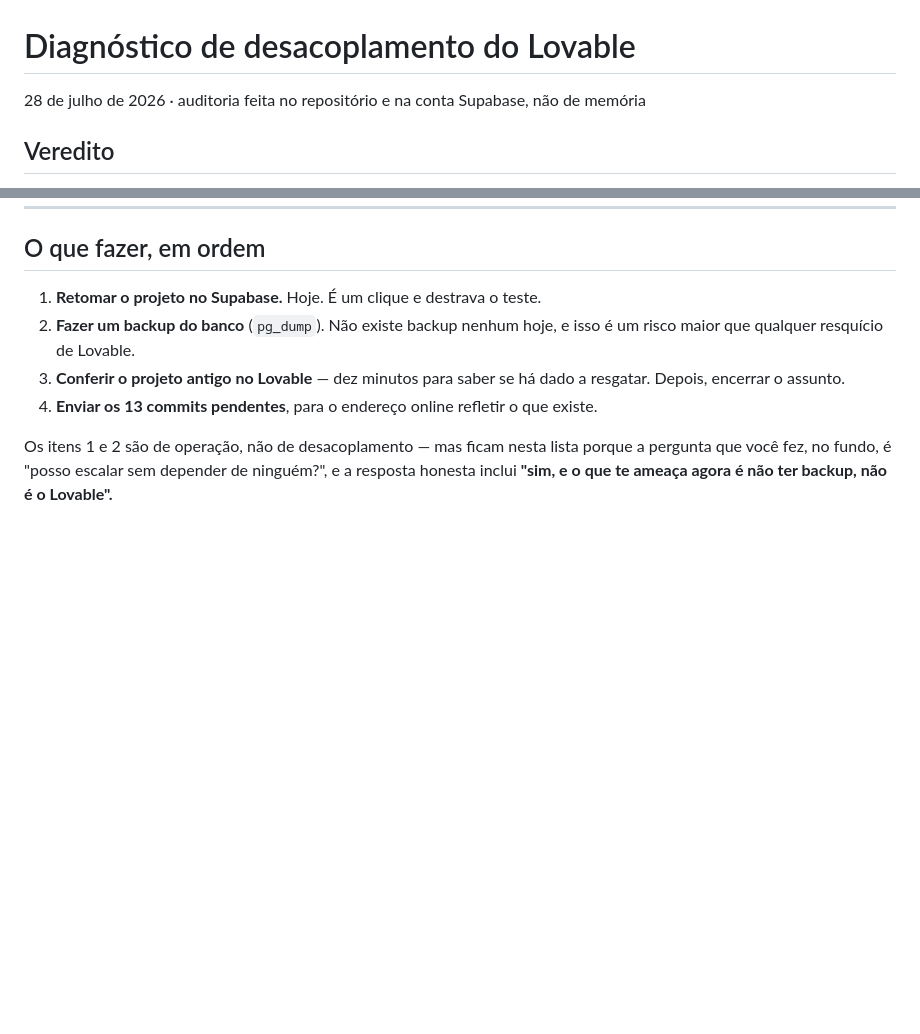
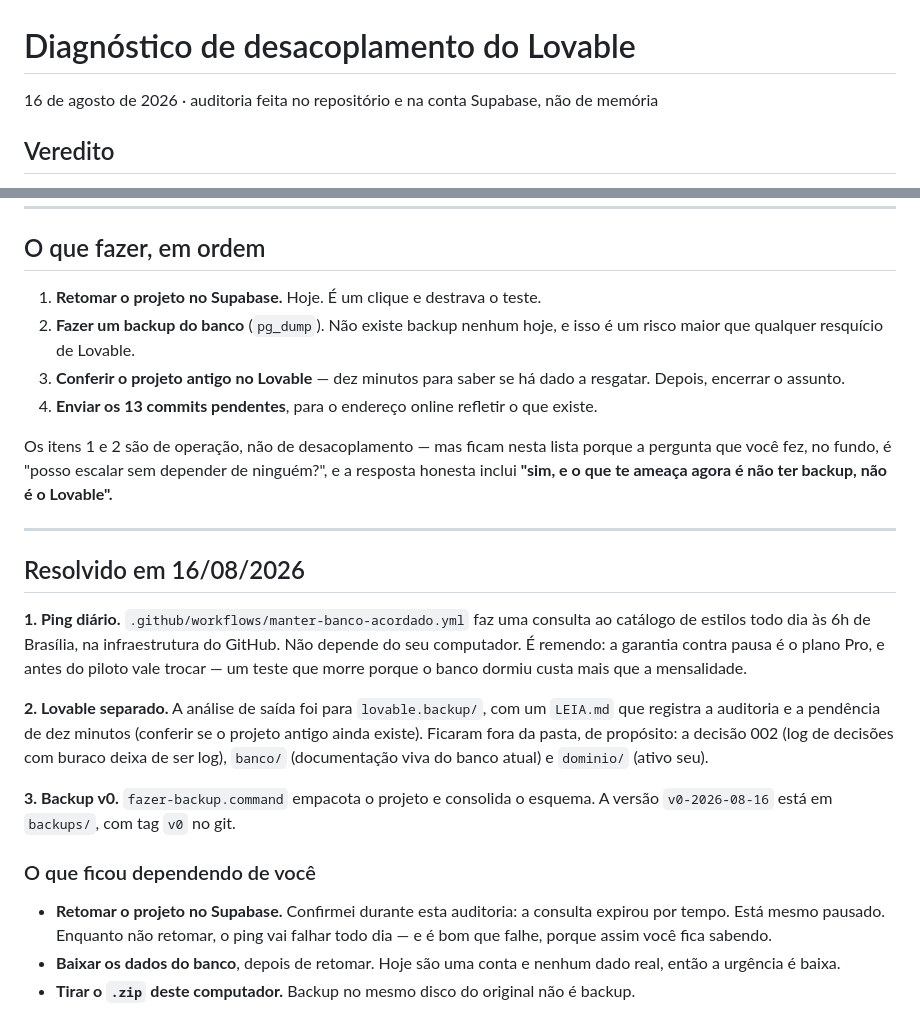
Before and after one commit to norbgt/InkCreators, a Markdown page: DESACOPLAMENTO.md, 2 parts joined by grey strips. GitHub-like rendering; blank space fills up the shorter version.

Commit message:
Registra o que foi resolvido e o que depende dela

```diff
--- a/DESACOPLAMENTO.md
+++ b/DESACOPLAMENTO.md
@@ -1,6 +1,6 @@
 # Diagnóstico de desacoplamento do Lovable
 
-28 de julho de 2026 · auditoria feita no repositório e na conta Supabase,
+16 de agosto de 2026 · auditoria feita no repositório e na conta Supabase,
 não de memória
 
 ## Veredito
@@ -152,3 +152,35 @@ Os itens 1 e 2 são de operação, não de desacoplamento — mas ficam nesta
 lista porque a pergunta que você fez, no fundo, é "posso escalar sem
 depender de ninguém?", e a resposta honesta inclui **"sim, e o que te
 ameaça agora é não ter backup, não é o Lovable".**
+
+
+---
+
+## Resolvido em 16/08/2026
+
+**1. Ping diário.** `.github/workflows/manter-banco-acordado.yml` faz uma
+consulta ao catálogo de estilos todo dia às 6h de Brasília, na
+infraestrutura do GitHub. Não depende do seu computador. É remendo: a
+garantia contra pausa é o plano Pro, e antes do piloto vale trocar — um
+teste que morre porque o banco dormiu custa mais que a mensalidade.
+
+**2. Lovable separado.** A análise de saída foi para `lovable.backup/`,
+com um `LEIA.md` que registra a auditoria e a pendência de dez minutos
+(conferir se o projeto antigo ainda existe). Ficaram fora da pasta, de
+propósito: a decisão 002 (log de decisões com buraco deixa de ser log),
+`banco/` (documentação viva do banco atual) e `dominio/` (ativo seu).
+
+**3. Backup v0.** `fazer-backup.command` empacota o projeto e consolida
+o esquema. A versão `v0-2026-08-16` está em `backups/`, com tag `v0` no
+git.
+
+### O que ficou dependendo de você
+
+- **Retomar o projeto no Supabase.** Confirmei durante esta auditoria:
+  a consulta expirou por tempo. Está mesmo pausado. Enquanto não
+  retomar, o ping vai falhar todo dia — e é bom que falhe, porque assim
+  você fica sabendo.
+- **Baixar os dados do banco**, depois de retomar. Hoje são uma conta e
+  nenhum dado real, então a urgência é baixa.
+- **Tirar o `.zip` deste computador.** Backup no mesmo disco do original
+  não é backup.
```
